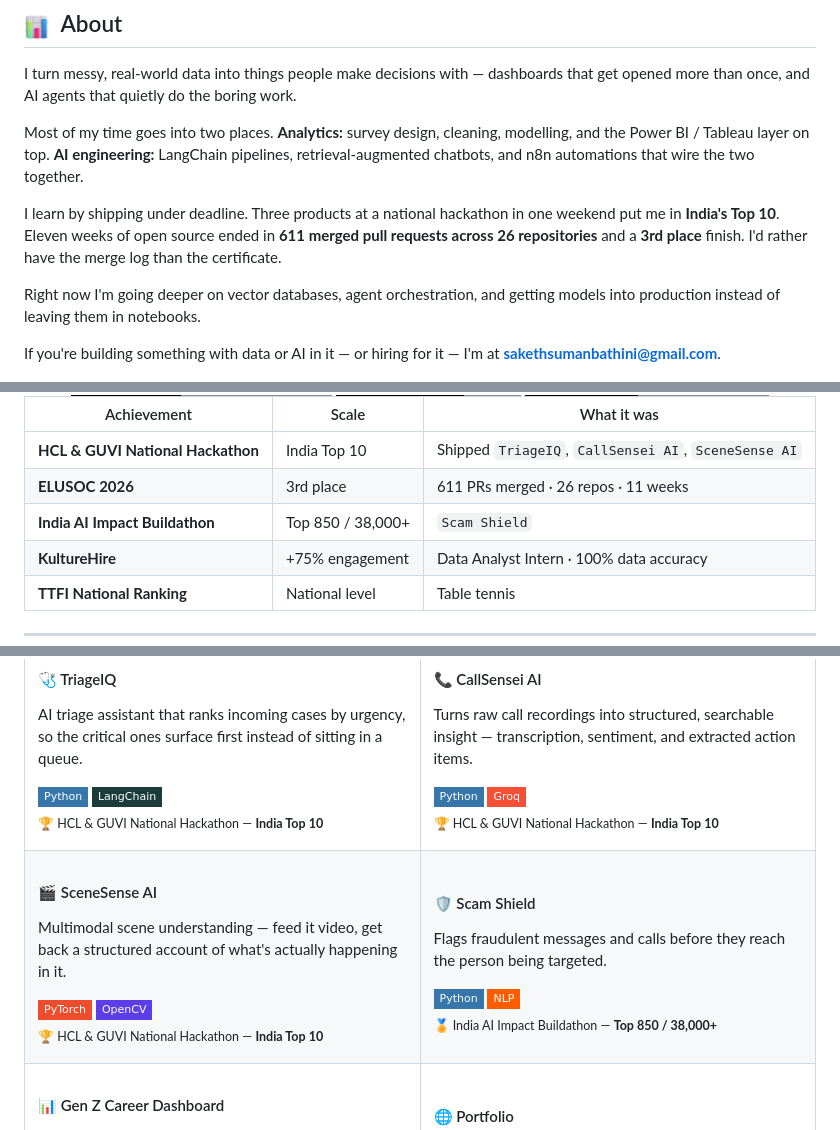
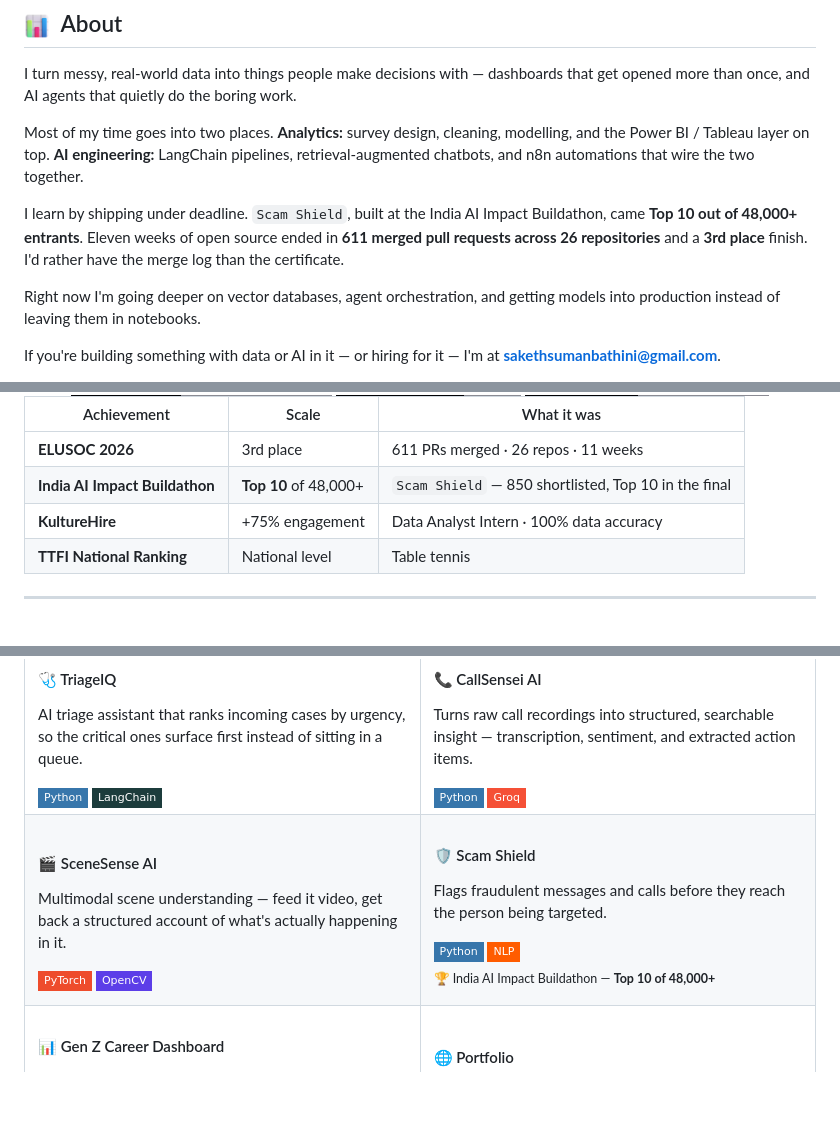
Before and after one commit to SakethSumanBathini/SakethSumanBathini, a Markdown page: README.md, 3 parts joined by grey strips. Drawn GitHub-style; badges without logos; blank space fills up the shorter version.

Commit message:
fix: correct hackathon claim — one event, Top 10 of 48,000+

```diff
--- a/README.md
+++ b/README.md
@@ -72,7 +72,7 @@ I turn messy, real-world data into things people make decisions with — dashboa
 
 Most of my time goes into two places. **Analytics:** survey design, cleaning, modelling, and the Power BI / Tableau layer on top. **AI engineering:** LangChain pipelines, retrieval-augmented chatbots, and n8n automations that wire the two together.
 
-I learn by shipping under deadline. Three products at a national hackathon in one weekend put me in **India's Top 10**. Eleven weeks of open source ended in **611 merged pull requests across 26 repositories** and a **3rd place** finish. I'd rather have the merge log than the certificate.
+I learn by shipping under deadline. `Scam Shield`, built at the India AI Impact Buildathon, came **Top 10 out of 48,000+ entrants**. Eleven weeks of open source ended in **611 merged pull requests across 26 repositories** and a **3rd place** finish. I'd rather have the merge log than the certificate.
 
 Right now I'm going deeper on vector databases, agent orchestration, and getting models into production instead of leaving them in notebooks.
 
@@ -98,9 +98,8 @@ If you're building something with data or AI in it — or hiring for it — I'm
 
 | Achievement | Scale | What it was |
 |---|---|---|
-| **HCL & GUVI National Hackathon** | India Top 10 | Shipped `TriageIQ`, `CallSensei AI`, `SceneSense AI` |
 | **ELUSOC 2026** | 3rd place | 611 PRs merged · 26 repos · 11 weeks |
-| **India AI Impact Buildathon** | Top 850 / 38,000+ | `Scam Shield` |
+| **India AI Impact Buildathon** | **Top 10** of 48,000+ | `Scam Shield` — 850 shortlisted, Top 10 in the final |
 | **KultureHire** | +75% engagement | Data Analyst Intern · 100% data accuracy |
 | **TTFI National Ranking** | National level | Table tennis |
 
@@ -300,8 +299,6 @@ AI triage assistant that ranks incoming cases by urgency, so the critical ones s
 <img src="https://img.shields.io/badge/Python-3776AB?style=flat-square&logo=python&logoColor=white"/>
 <img src="https://img.shields.io/badge/LangChain-1C3C3C?style=flat-square&logo=langchain&logoColor=white"/>
 
-<sub>🏆 HCL & GUVI National Hackathon — <b>India Top 10</b></sub>
-
 </td>
 <td width="50%" valign="top">
 
@@ -310,8 +307,6 @@ Turns raw call recordings into structured, searchable insight — transcription,
 
 <img src="https://img.shields.io/badge/Python-3776AB?style=flat-square&logo=python&logoColor=white"/>
 <img src="https://img.shields.io/badge/Groq-F55036?style=flat-square&logo=groq&logoColor=white"/>
-
-<sub>🏆 HCL & GUVI National Hackathon — <b>India Top 10</b></sub>
 
 </td>
 </tr>
@@ -324,8 +319,6 @@ Multimodal scene understanding — feed it video, get back a structured account
 <img src="https://img.shields.io/badge/PyTorch-EE4C2C?style=flat-square&logo=pytorch&logoColor=white"/>
 <img src="https://img.shields.io/badge/OpenCV-5C3EE8?style=flat-square&logo=opencv&logoColor=white"/>
 
-<sub>🏆 HCL & GUVI National Hackathon — <b>India Top 10</b></sub>
-
 </td>
 <td width="50%" valign="top">
 
@@ -335,7 +328,7 @@ Flags fraudulent messages and calls before they reach the person being targeted.
 <img src="https://img.shields.io/badge/Python-3776AB?style=flat-square&logo=python&logoColor=white"/>
 <img src="https://img.shields.io/badge/NLP-FF5C00?style=flat-square&logoColor=white"/>
 
-<sub>🏅 India AI Impact Buildathon — <b>Top 850 / 38,000+</b></sub>
+<sub>🏆 India AI Impact Buildathon — <b>Top 10 of 48,000+</b></sub>
 
 </td>
 </tr>
```
Also changed, not shown: other parts of README.md (+3 -3 lines).
